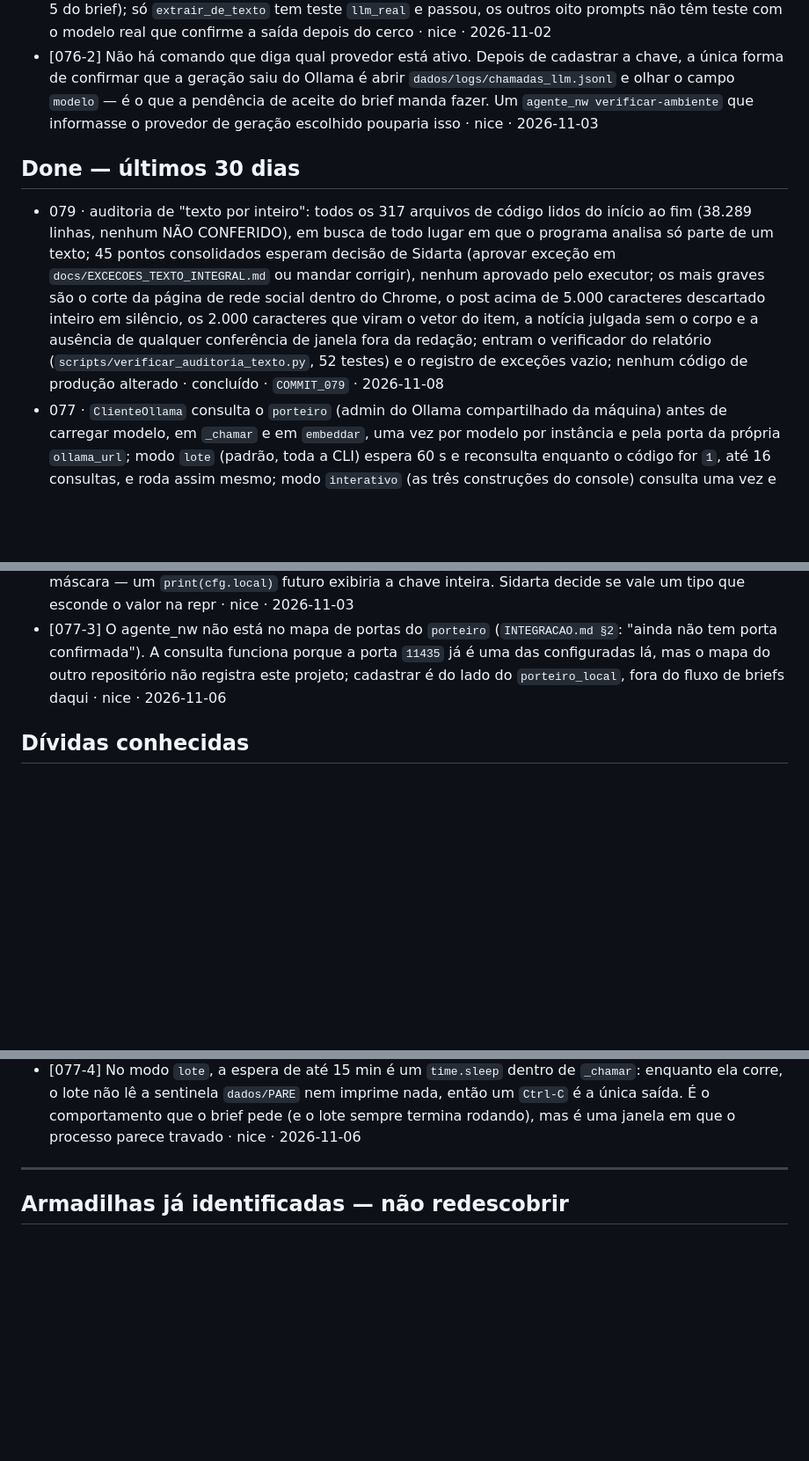
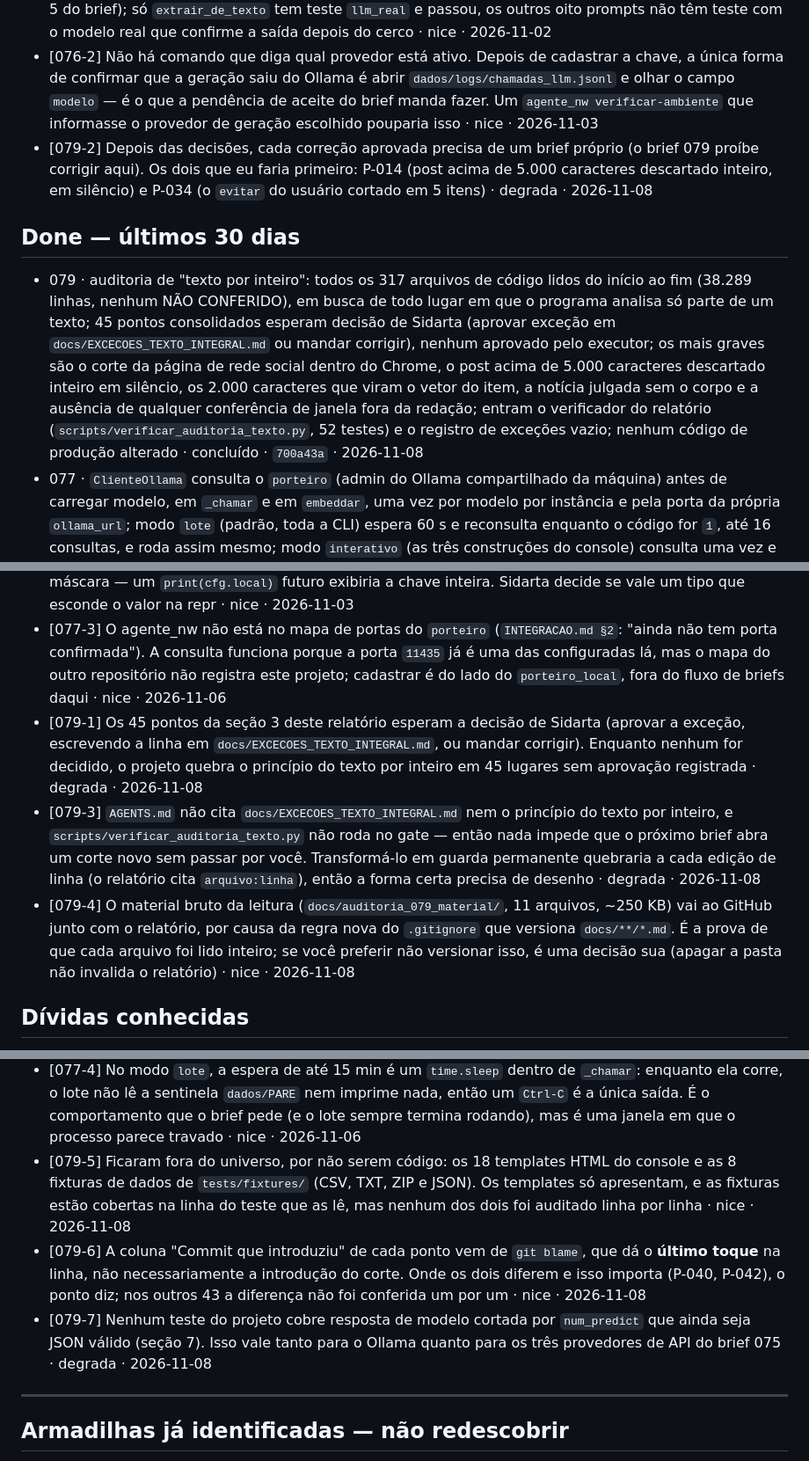
Before and after one commit to sidarta1975/agente_nw, a Markdown page: docs/PLAN.md, 3 parts joined by grey strips. Shown at 88% size. Rendered like a GitHub page; blank space fills up the shorter version.

```diff
--- a/docs/PLAN.md
+++ b/docs/PLAN.md
@@ -31,10 +31,11 @@
 - [068-2] `extrair_captura_rede_social`, `descrever_imagem` e `extrair_termos_contato` montam prompt com texto de terceiro fora de `nucleo/prompts/` e não usam `cercar_dado_externo` (o brief 068 cobriu só os nove módulos) · degrada · 2026-11-02
 - [068-3] O exemplo resolvido de cada prompt ficou sem cerco enquanto o dado real está cercado (seção 5 do brief); só `extrair_de_texto` tem teste `llm_real` e passou, os outros oito prompts não têm teste com o modelo real que confirme a saída depois do cerco · nice · 2026-11-02
 - [076-2] Não há comando que diga qual provedor está ativo. Depois de cadastrar a chave, a única forma de confirmar que a geração saiu do Ollama é abrir `dados/logs/chamadas_llm.jsonl` e olhar o campo `modelo` — é o que a pendência de aceite do brief manda fazer. Um `agente_nw verificar-ambiente` que informasse o provedor de geração escolhido pouparia isso · nice · 2026-11-03
+- [079-2] Depois das decisões, cada correção aprovada precisa de um brief próprio (o brief 079 proíbe corrigir aqui). Os dois que eu faria primeiro: P-014 (post acima de 5.000 caracteres descartado inteiro, em silêncio) e P-034 (o `evitar` do usuário cortado em 5 itens) · degrada · 2026-11-08
 
 ## Done — últimos 30 dias
 
-- 079 · auditoria de "texto por inteiro": todos os 317 arquivos de código lidos do início ao fim (38.289 linhas, nenhum NÃO CONFERIDO), em busca de todo lugar em que o programa analisa só parte de um texto; 45 pontos consolidados esperam decisão de Sidarta (aprovar exceção em `docs/EXCECOES_TEXTO_INTEGRAL.md` ou mandar corrigir), nenhum aprovado pelo executor; os mais graves são o corte da página de rede social dentro do Chrome, o post acima de 5.000 caracteres descartado inteiro em silêncio, os 2.000 caracteres que viram o vetor do item, a notícia julgada sem o corpo e a ausência de qualquer conferência de janela fora da redação; entram o verificador do relatório (`scripts/verificar_auditoria_texto.py`, 52 testes) e o registro de exceções vazio; nenhum código de produção alterado · concluído · `COMMIT_079` · 2026-11-08
+- 079 · auditoria de "texto por inteiro": todos os 317 arquivos de código lidos do início ao fim (38.289 linhas, nenhum NÃO CONFERIDO), em busca de todo lugar em que o programa analisa só parte de um texto; 45 pontos consolidados esperam decisão de Sidarta (aprovar exceção em `docs/EXCECOES_TEXTO_INTEGRAL.md` ou mandar corrigir), nenhum aprovado pelo executor; os mais graves são o corte da página de rede social dentro do Chrome, o post acima de 5.000 caracteres descartado inteiro em silêncio, os 2.000 caracteres que viram o vetor do item, a notícia julgada sem o corpo e a ausência de qualquer conferência de janela fora da redação; entram o verificador do relatório (`scripts/verificar_auditoria_texto.py`, 52 testes) e o registro de exceções vazio; nenhum código de produção alterado · concluído · `700a43a` · 2026-11-08
 - 077 · `ClienteOllama` consulta o `porteiro` (admin do Ollama compartilhado da máquina) antes de carregar modelo, em `_chamar` e em `embeddar`, uma vez por modelo por instância e pela porta da própria `ollama_url`; modo `lote` (padrão, toda a CLI) espera 60 s e reconsulta enquanto o código for `1`, até 16 consultas, e roda assim mesmo; modo `interativo` (as três construções do console) consulta uma vez e nunca espera; ausência, timeout de 30 s, JSON ilegível, código `2` ou `3` degradam para o comportamento de antes; o que não for "cabe" vira linha `{"porteiro": true, ...}` em `chamadas_llm.jsonl`; nunca troca modelo ou porta, nunca sobe nem para o Ollama, nunca impede a chamada; dito no AGENTS §3 e na ARQUITETURA §8 · concluído · `af2a09f` · 2026-11-06
 - 076 · conjunto `ia_api` 3/3 (fecha o conjunto): bloco opcional `ia_api` em `config/local.yaml` (chave e modelo por provedor); `selecionar_cliente_llm` em `config/container.py` é o único lugar que decide quem gera texto — `provedor: auto` pega a primeira cadastrada na ordem anthropic, gemini, openai, nome explícito manda, sem o sub-bloco é `ValueError` na inicialização, sem nenhuma chave é Ollama como sempre; as quatro construções de cliente (`container.llm()` e as três do console) passam todas por ela; embeddings seguem sempre no Ollama local, dito no AGENTS §3 e na ARQUITETURA §8 · concluído · `7d59d7b` · 2026-11-03
 - 075 · conjunto `ia_api` 2/3: `ClienteAnthropic`, `ClienteGemini` e `ClienteOpenAI` em `nucleo/llm.py`, cada um forçando o JSON pela via nativa do provedor (tool obrigatória / `response_schema` / `response_format json_schema`), imagem no formato de cada um, `num_predict` como teto de saída e `num_ctx`/`think` fora; backoff e `fila_revisao` são os da base do 074; `embeddar`/`modelo_embedding` só repassam ao `ClienteOllama` injetado (embedding é sempre local); proveniência registra o modelo da API; chave do Gemini em header, nunca na URL, para não ser gravada em `fila_revisao` · concluído · `8a5d7eb` · 2026-11-03
@@ -111,6 +112,9 @@
 - [074-1] `docs/briefs/brief_074_resposta_por_api_quando_local_falha_2026-11-03.md` e `docs/briefs/brief_075_fallback_gemini_e_gpt_2026-11-03.md` continuam no disco, do desenho de fallback que não foi escolhido. Enquanto estiverem lá, `brief_074_*` e `brief_075_*` casam com dois arquivos cada, e o passo 1 do `/executar` fica ambíguo para qualquer sessão futura. Apagar ou arquivar brief é de Sidarta, não do executor · degrada · 2026-11-03
 - [076-1] A chave de API fica em texto puro em `config/local.yaml` (decisão do brief, seção 5: o arquivo já é o lugar do que é específico da máquina e já é ignorado pelo git). Não há nada impedindo que ela vá para a tela: nenhum comando do produto imprime a configuração hoje, mas também não existe máscara — um `print(cfg.local)` futuro exibiria a chave inteira. Sidarta decide se vale um tipo que esconde o valor na repr · nice · 2026-11-03
 - [077-3] O agente_nw não está no mapa de portas do `porteiro` (`INTEGRACAO.md §2`: "ainda não tem porta confirmada"). A consulta funciona porque a porta `11435` já é uma das configuradas lá, mas o mapa do outro repositório não registra este projeto; cadastrar é do lado do `porteiro_local`, fora do fluxo de briefs daqui · nice · 2026-11-06
+- [079-1] Os 45 pontos da seção 3 deste relatório esperam a decisão de Sidarta (aprovar a exceção, escrevendo a linha em `docs/EXCECOES_TEXTO_INTEGRAL.md`, ou mandar corrigir). Enquanto nenhum for decidido, o projeto quebra o princípio do texto por inteiro em 45 lugares sem aprovação registrada · degrada · 2026-11-08
+- [079-3] `AGENTS.md` não cita `docs/EXCECOES_TEXTO_INTEGRAL.md` nem o princípio do texto por inteiro, e `scripts/verificar_auditoria_texto.py` não roda no gate — então nada impede que o próximo brief abra um corte novo sem passar por você. Transformá-lo em guarda permanente quebraria a cada edição de linha (o relatório cita `arquivo:linha`), então a forma certa precisa de desenho · degrada · 2026-11-08
+- [079-4] O material bruto da leitura (`docs/auditoria_079_material/`, 11 arquivos, ~250 KB) vai ao GitHub junto com o relatório, por causa da regra nova do `.gitignore` que versiona `docs/**/*.md`. É a prova de que cada arquivo foi lido inteiro; se você preferir não versionar isso, é uma decisão sua (apagar a pasta não invalida o relatório) · nice · 2026-11-08
 
 ## Dívidas conhecidas
 
@@ -138,6 +142,9 @@
 - [077-1] `_PORTEIRO_PYTHON` e `_PORTEIRO_BIN` são caminhos absolutos desta máquina, fixos em `nucleo/llm.py` — o brief pede exatamente isso (item 3.4, e torná-los configuráveis está no fora de escopo), mas contraria o "sem hardcode de caminhos" do AGENTS §4. Noutra máquina, ou se o prefixo do Homebrew mudar, o `porteiro` simplesmente não é encontrado e o projeto roda como antes · nice · 2026-11-06
 - [077-2] O console Flask constrói um cliente por requisição (`_cliente_llm` vive no `g`), e a memoização é por instância: no console a consulta ao `porteiro` acontece uma vez por requisição que use LLM, não uma por sessão. É o modo `interativo` (uma consulta, sem espera nenhuma), então o custo é de 1 a alguns segundos por requisição. Um cache por processo resolveria, mas contrariaria a decisão 3.2 do brief · nice · 2026-11-06
 - [077-4] No modo `lote`, a espera de até 15 min é um `time.sleep` dentro de `_chamar`: enquanto ela corre, o lote não lê a sentinela `dados/PARE` nem imprime nada, então um `Ctrl-C` é a única saída. É o comportamento que o brief pede (e o lote sempre termina rodando), mas é uma janela em que o processo parece travado · nice · 2026-11-06
+- [079-5] Ficaram fora do universo, por não serem código: os 18 templates HTML do console e as 8 fixturas de dados de `tests/fixtures/` (CSV, TXT, ZIP e JSON). Os templates só apresentam, e as fixturas estão cobertas na linha do teste que as lê, mas nenhum dos dois foi auditado linha por linha · nice · 2026-11-08
+- [079-6] A coluna "Commit que introduziu" de cada ponto vem de `git blame`, que dá o **último toque** na linha, não necessariamente a introdução do corte. Onde os dois diferem e isso importa (P-040, P-042), o ponto diz; nos outros 43 a diferença não foi conferida um por um · nice · 2026-11-08
+- [079-7] Nenhum teste do projeto cobre resposta de modelo cortada por `num_predict` que ainda seja JSON válido (seção 7). Isso vale tanto para o Ollama quanto para os três provedores de API do brief 075 · degrada · 2026-11-08
 
 ---
 
```
Also changed, not shown: other parts of docs/PLAN.md (+2 -2 lines), docs/docs/doc_079_auditoria_texto_por_inteiro_2026-11-08.md (+13 -3 lines).
